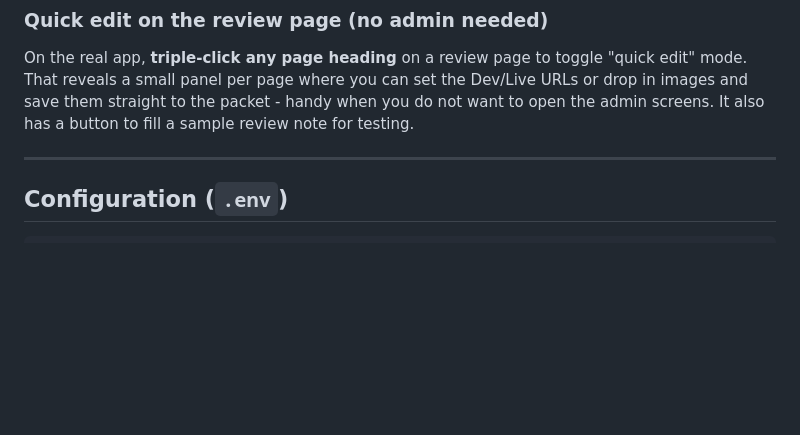
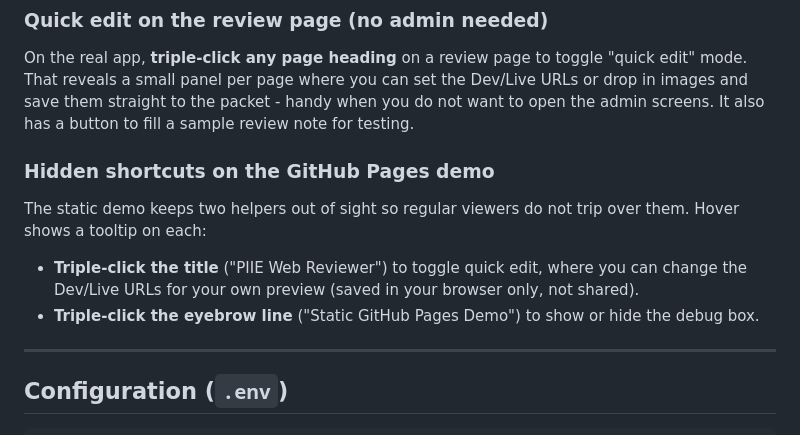
Before and after one commit to jtripppiie/piie-website-reviewer, a Markdown page: README.md, the part around the change. GitHub-like rendering; blank space fills up the shorter version.

Commit message:
Document the demo triple-click shortcuts (title = quick edit, eyebrow = debug box)

```diff
--- a/README.md
+++ b/README.md
@@ -78,6 +78,17 @@ Dev/Live URLs or drop in images and save them straight to the packet - handy
 when you do not want to open the admin screens. It also has a button to fill a
 sample review note for testing.
 
+### Hidden shortcuts on the GitHub Pages demo
+
+The static demo keeps two helpers out of sight so regular viewers do not trip
+over them. Hover shows a tooltip on each:
+
+- **Triple-click the title** ("PIIE Web Reviewer") to toggle quick edit, where
+  you can change the Dev/Live URLs for your own preview (saved in your browser
+  only, not shared).
+- **Triple-click the eyebrow line** ("Static GitHub Pages Demo") to show or hide
+  the debug box.
+
 ---
 
 ## Configuration (`.env`)
```
